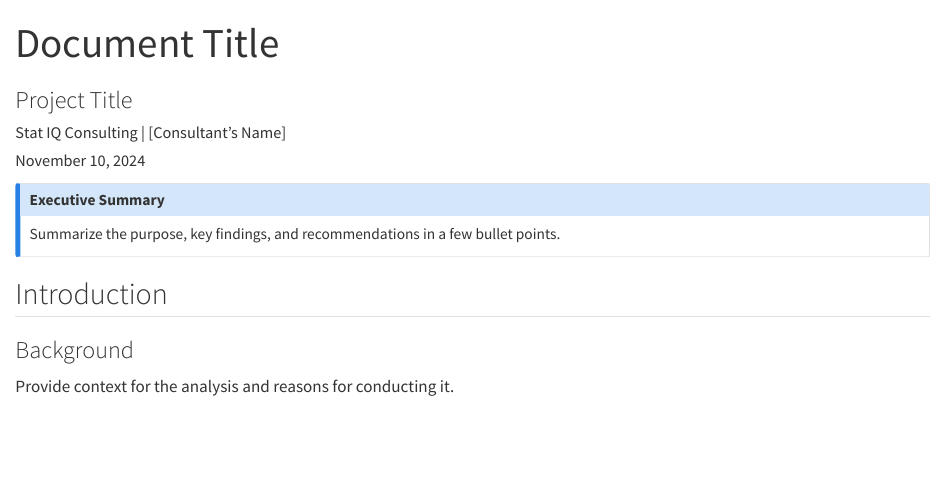
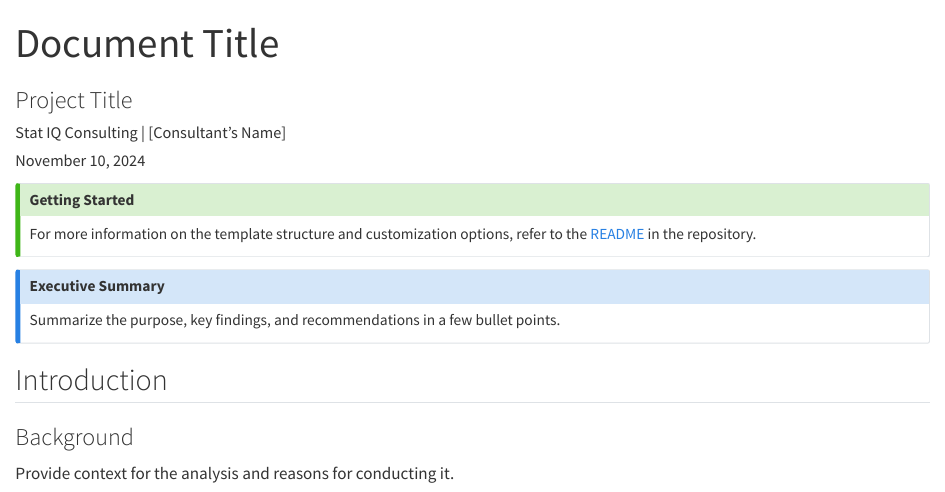
Before and after one commit to StatIQ-consulting/StatIQ-Templates, a Quarto document (Client_ReportType_V1_YYYYMMDD.qmd): the page in a window 1100 px wide, from its top. Rendered offline with R 4.5, knitr and Pandoc in place of Quarto, with nearby package versions; drawn as R Markdown's standard HTML page in place of the format the file asks for.

Commit message:
Updated the default template

````diff
--- a/Client_ReportType_V1_YYYYMMDD.qmd
+++ b/Client_ReportType_V1_YYYYMMDD.qmd
@@ -3,14 +3,21 @@ title: "Document Title" # e.g. Analysis Report, Project Quotation, etc.
 subtitle: "Project Title"
 author: "Stat IQ Consulting | [Consultant's Name]"
 format:
-  StatIQ-html: default
-  StatIQ-pdf: default
-  StatIQ-docx: default
+  StatIQ-Templates-html: default
+  StatIQ-Templates-pdf: default
+  StatIQ-Templates-docx: default
 date: last-modified
 bibliography: references.bib
 execute:
   echo: false # Hide codes
 ---
+
+::: {.callout-tip}
+## Getting Started
+
+For more information on the template structure and customization options, refer to the [README](https://github.com/StatIQ-consulting/StatIQ-Templates/blob/main/README.md) in the repository.
+:::
+
 
 ```{r library-imports}
 #| warning: false
````
